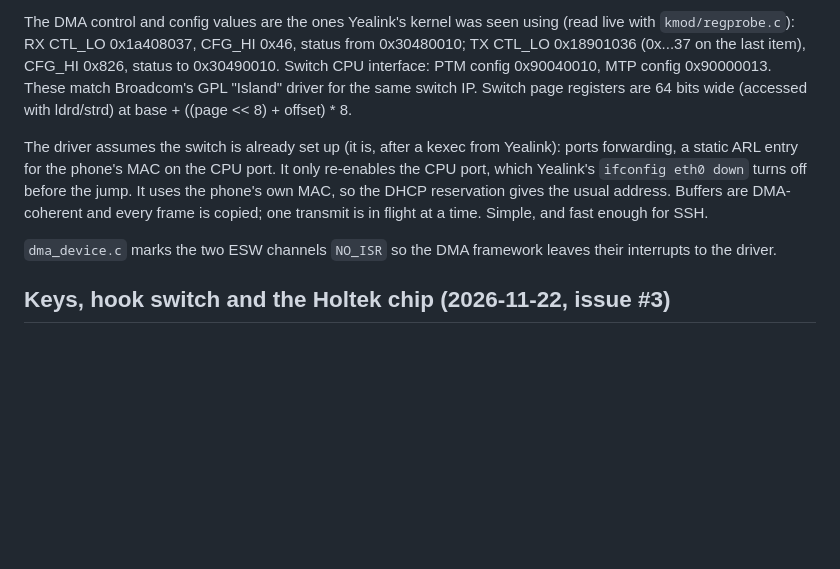
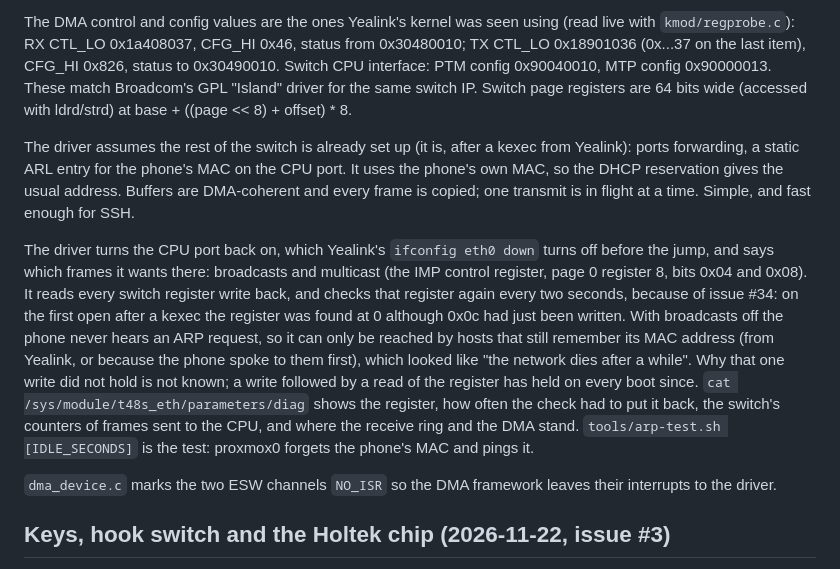
Before and after one commit to M0LTE/yealink-t48s, a Markdown page: kernel/README.md, the part around the change. Rendered like a GitHub page; blank space fills up the shorter version.

```diff
--- a/kernel/README.md
+++ b/kernel/README.md
@@ -46,7 +46,9 @@ DMA0 (Synopsys DW AHB DMAC, ID 0x44571110) carries audio: Yealink's firmware run
 
 The DMA control and config values are the ones Yealink's kernel was seen using (read live with `kmod/regprobe.c`): RX CTL_LO 0x1a408037, CFG_HI 0x46, status from 0x30480010; TX CTL_LO 0x18901036 (0x...37 on the last item), CFG_HI 0x826, status to 0x30490010. Switch CPU interface: PTM config 0x90040010, MTP config 0x90000013. These match Broadcom's GPL "Island" driver for the same switch IP. Switch page registers are 64 bits wide (accessed with ldrd/strd) at base + ((page << 8) + offset) * 8.
 
-The driver assumes the switch is already set up (it is, after a kexec from Yealink): ports forwarding, a static ARL entry for the phone's MAC on the CPU port. It only re-enables the CPU port, which Yealink's `ifconfig eth0 down` turns off before the jump. It uses the phone's own MAC, so the DHCP reservation gives the usual address. Buffers are DMA-coherent and every frame is copied; one transmit is in flight at a time. Simple, and fast enough for SSH.
+The driver assumes the rest of the switch is already set up (it is, after a kexec from Yealink): ports forwarding, a static ARL entry for the phone's MAC on the CPU port. It uses the phone's own MAC, so the DHCP reservation gives the usual address. Buffers are DMA-coherent and every frame is copied; one transmit is in flight at a time. Simple, and fast enough for SSH.
+
+The driver turns the CPU port back on, which Yealink's `ifconfig eth0 down` turns off before the jump, and says which frames it wants there: broadcasts and multicast (the IMP control register, page 0 register 8, bits 0x04 and 0x08). It reads every switch register write back, and checks that register again every two seconds, because of issue #34: on the first open after a kexec the register was found at 0 although 0x0c had just been written. With broadcasts off the phone never hears an ARP request, so it can only be reached by hosts that still remember its MAC address (from Yealink, or because the phone spoke to them first), which looked like "the network dies after a while". Why that one write did not hold is not known; a write followed by a read of the register has held on every boot since. `cat /sys/module/t48s_eth/parameters/diag` shows the register, how often the check had to put it back, the switch's counters of frames sent to the CPU, and where the receive ring and the DMA stand. `tools/arp-test.sh [IDLE_SECONDS]` is the test: proxmox0 forgets the phone's MAC and pings it.
 
 `dma_device.c` marks the two ESW channels `NO_ISR` so the DMA framework leaves their interrupts to the driver.
 
```
Also changed, not shown: docs/shell.md (+4 -0 lines), docs/status.md (+3 -1 lines), docs/img/clock-on-phone.png (added), docs/img/shell-on-phone.png (added), 2 other files.
